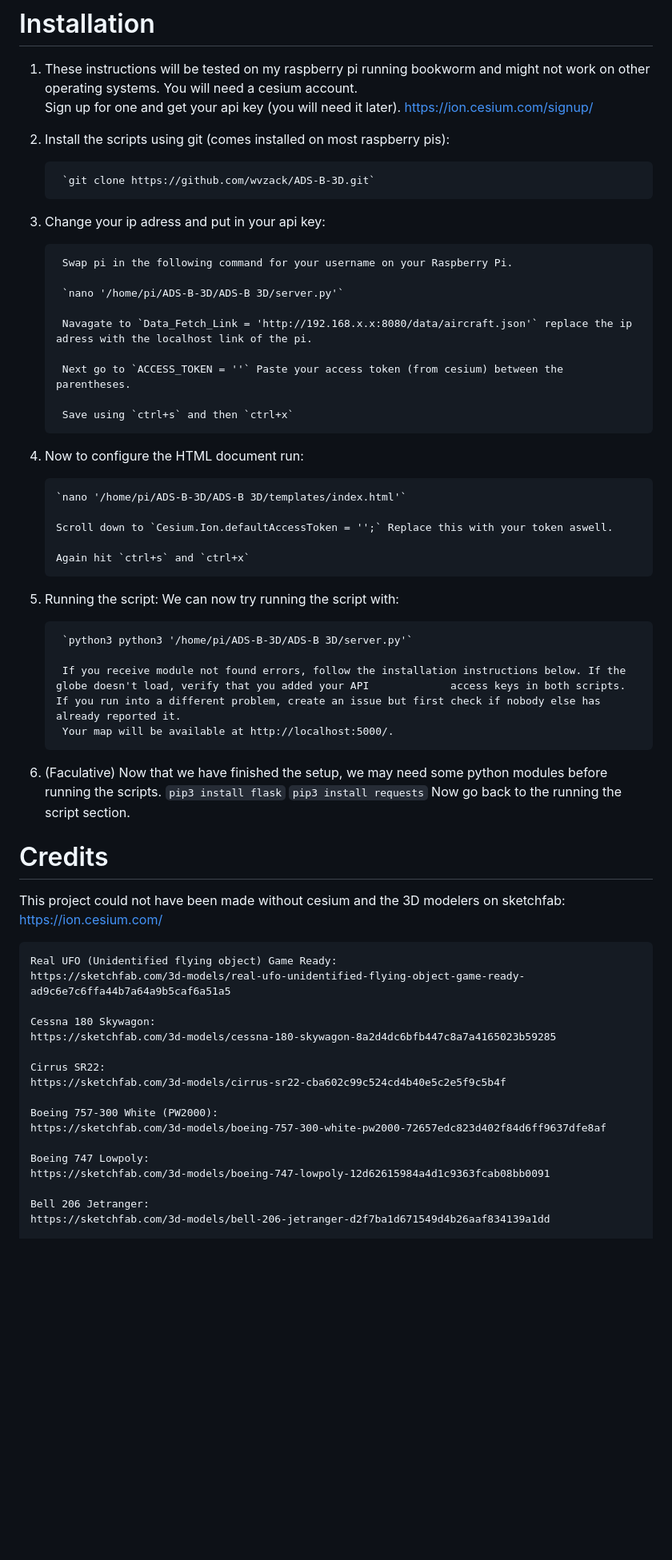
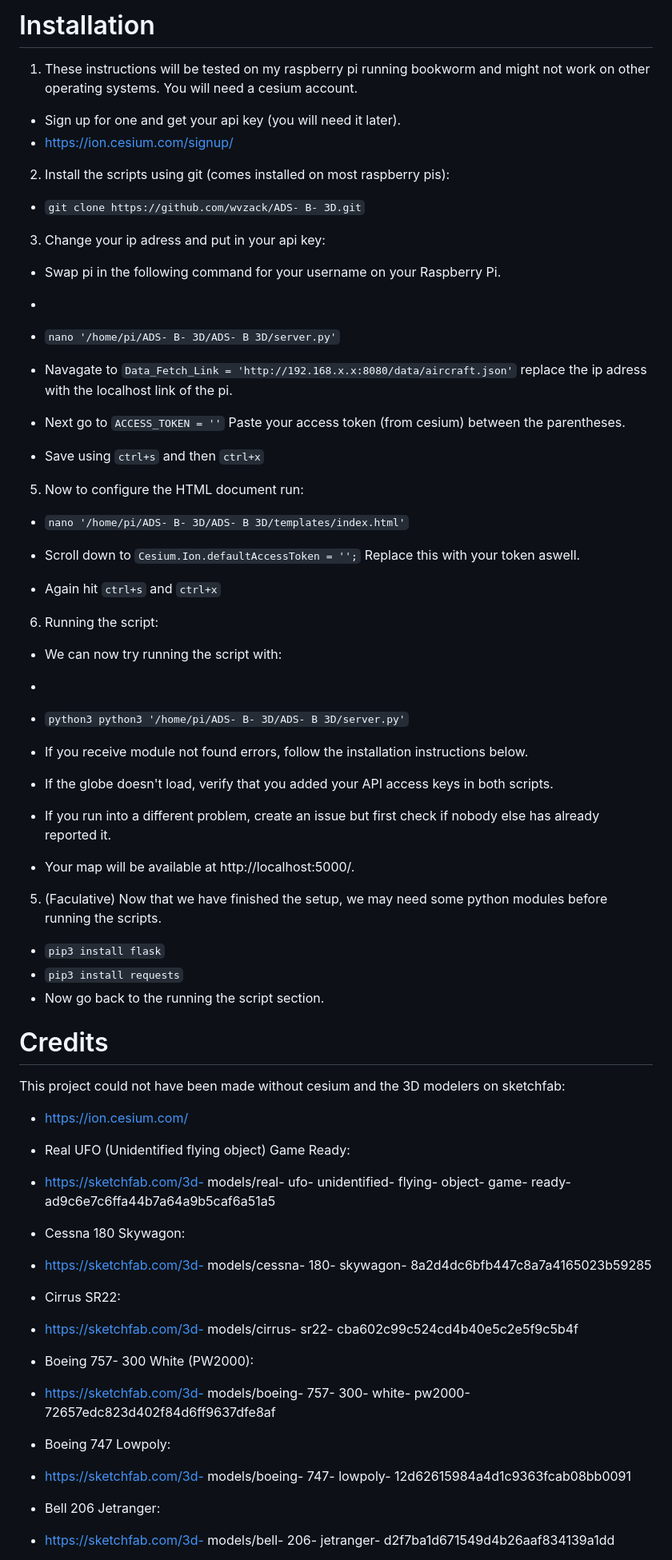
Before and after one commit to wvzack/ADS-B-3D, a Markdown page: README.md, the part around one of its changes. Shown at 80% size. Drawn GitHub-style; blank space fills up the shorter version.

```diff
--- a/README.md
+++ b/README.md
@@ -8,66 +8,68 @@ Thanks!
 
 # Installation
 1. These instructions will be tested on my raspberry pi running bookworm and might not work on other operating systems. You will need a cesium account.
-    Sign up for one and get your api key (you will need it later).
-    https://ion.cesium.com/signup/
+- Sign up for one and get your api key (you will need it later).
+- https://ion.cesium.com/signup/
 
 
 2. Install the scripts using git (comes installed on most raspberry pis):
 
-        `git clone https://github.com/wvzack/ADS-B-3D.git`
+-  `git clone https://github.com/wvzack/ADS- B- 3D.git`
 
 3. Change your ip adress and put in your api key:
 
-        Swap pi in the following command for your username on your Raspberry Pi.
+- Swap pi in the following command for your username on your Raspberry Pi.
+-
+- `nano '/home/pi/ADS- B- 3D/ADS- B 3D/server.py'`
 
-        `nano '/home/pi/ADS-B-3D/ADS-B 3D/server.py'`
+- Navagate to `Data_Fetch_Link = 'http://192.168.x.x:8080/data/aircraft.json'` replace the ip adress with the localhost link of the pi.
 
-        Navagate to `Data_Fetch_Link = 'http://192.168.x.x:8080/data/aircraft.json'` replace the ip adress with the localhost link of the pi.
+- Next go to `ACCESS_TOKEN = ''` Paste your access token (from cesium) between the parentheses.
 
-        Next go to `ACCESS_TOKEN = ''` Paste your access token (from cesium) between the parentheses.
-
-        Save using `ctrl+s` and then `ctrl+x`
+- Save using `ctrl+s` and then `ctrl+x`
 
 5.  Now to configure the HTML document run:
 
-        `nano '/home/pi/ADS-B-3D/ADS-B 3D/templates/index.html'`
+-  `nano '/home/pi/ADS- B- 3D/ADS- B 3D/templates/index.html'`
 
-        Scroll down to `Cesium.Ion.defaultAccessToken = '';` Replace this with your token aswell.
+- Scroll down to `Cesium.Ion.defaultAccessToken = '';` Replace this with your token aswell.
 
-        Again hit `ctrl+s` and `ctrl+x`
+- Again hit `ctrl+s` and `ctrl+x`
 
 6. Running the script:
-        We can now try running the script with:
+- We can now try running the script with:
+-
+- `python3 python3 '/home/pi/ADS- B- 3D/ADS- B 3D/server.py'`
 
-        `python3 python3 '/home/pi/ADS-B-3D/ADS-B 3D/server.py'`
-
-        If you receive module not found errors, follow the installation instructions below. If the globe doesn't load, verify that you added your API             access keys in both scripts. If you run into a different problem, create an issue but first check if nobody else has already reported it.
-        Your map will be available at http://localhost:5000/.
+- If you receive module not found errors, follow the installation instructions below.
+- If the globe doesn't load, verify that you added your API access keys in both scripts.
+- If you run into a different problem, create an issue but first check if nobody else has already reported it.
+- Your map will be available at http://localhost:5000/.
 
 5. (Faculative) Now that we have finished the setup, we may need some python modules before running the scripts.
-        `pip3 install flask`
-        `pip3 install requests`
-        Now go back to the running the script section.
+- `pip3 install flask`
+- `pip3 install requests`
+- Now go back to the running the script section.
 
 # Credits
 This project could not have been made without cesium and the 3D modelers on sketchfab:
-    https://ion.cesium.com/
+- https://ion.cesium.com/
 
-    Real UFO (Unidentified flying object) Game Ready:
-    https://sketchfab.com/3d-models/real-ufo-unidentified-flying-object-game-ready-ad9c6e7c6ffa44b7a64a9b5caf6a51a5
+- Real UFO (Unidentified flying object) Game Ready:
+- https://sketchfab.com/3d- models/real- ufo- unidentified- flying- object- game- ready- ad9c6e7c6ffa44b7a64a9b5caf6a51a5
 
-    Cessna 180 Skywagon:
-    https://sketchfab.com/3d-models/cessna-180-skywagon-8a2d4dc6bfb447c8a7a4165023b59285
+- Cessna 180 Skywagon:
+- https://sketchfab.com/3d- models/cessna- 180- skywagon- 8a2d4dc6bfb447c8a7a4165023b59285
 
-    Cirrus SR22:
-    https://sketchfab.com/3d-models/cirrus-sr22-cba602c99c524cd4b40e5c2e5f9c5b4f
+- Cirrus SR22:
+- https://sketchfab.com/3d- models/cirrus- sr22- cba602c99c524cd4b40e5c2e5f9c5b4f
 
-    Boeing 757-300 White (PW2000):
-    https://sketchfab.com/3d-models/boeing-757-300-white-pw2000-72657edc823d402f84d6ff9637dfe8af
+- Boeing 757- 300 White (PW2000):
+- https://sketchfab.com/3d- models/boeing- 757- 300- white- pw2000- 72657edc823d402f84d6ff9637dfe8af
 
-    Boeing 747 Lowpoly:
-    https://sketchfab.com/3d-models/boeing-747-lowpoly-12d62615984a4d1c9363fcab08bb0091
+- Boeing 747 Lowpoly:
+- https://sketchfab.com/3d- models/boeing- 747- lowpoly- 12d62615984a4d1c9363fcab08bb0091
 
-    Bell 206 Jetranger:
-    https://sketchfab.com/3d-models/bell-206-jetranger-d2f7ba1d671549d4b26aaf834139a1dd
+- Bell 206 Jetranger:
+- https://sketchfab.com/3d- models/bell- 206- jetranger- d2f7ba1d671549d4b26aaf834139a1dd
 
```
Also changed, not shown: other parts of README.md (+4 -4 lines).
